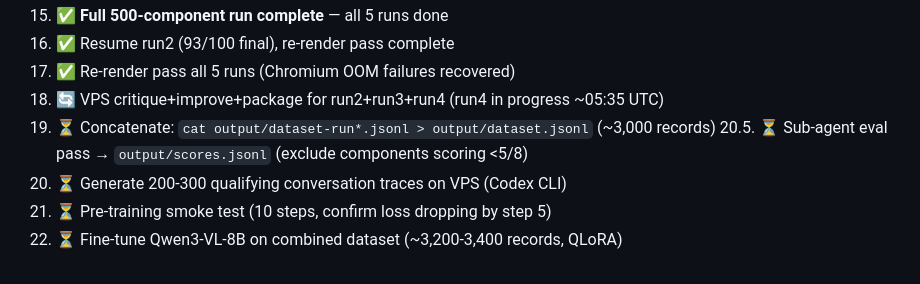
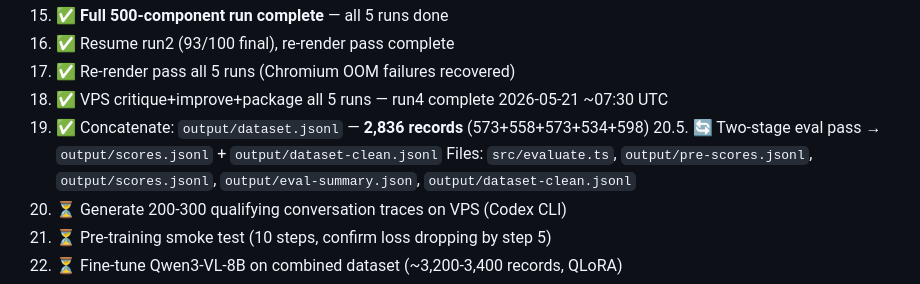
Before and after one commit to stefans71/frontend-design-dataset, a Markdown page: PLAN.md, the part around one of its changes. Drawn GitHub-style.

```diff
--- a/PLAN.md
+++ b/PLAN.md
@@ -220,9 +220,10 @@ output/
 15. ✅ **Full 500-component run complete** — all 5 runs done
 16. ✅ Resume run2 (93/100 final), re-render pass complete
 17. ✅ Re-render pass all 5 runs (Chromium OOM failures recovered)
-18. 🔄 VPS critique+improve+package for run2+run3+run4 (run4 in progress ~05:35 UTC)
-19. ⏳ Concatenate: `cat output/dataset-run*.jsonl > output/dataset.jsonl` (~3,000 records)
-20.5. ⏳ Sub-agent eval pass → `output/scores.jsonl` (exclude components scoring <5/8)
+18. ✅ VPS critique+improve+package all 5 runs — run4 complete 2026-05-21 ~07:30 UTC
+19. ✅ Concatenate: `output/dataset.jsonl` — **2,836 records** (573+558+573+534+598)
+20.5. 🔄 Two-stage eval pass → `output/scores.jsonl` + `output/dataset-clean.jsonl`
+     Files: `src/evaluate.ts`, `output/pre-scores.jsonl`, `output/scores.jsonl`, `output/eval-summary.json`, `output/dataset-clean.jsonl`
 20. ⏳ Generate 200-300 qualifying conversation traces on VPS (Codex CLI)
 21. ⏳ Pre-training smoke test (10 steps, confirm loss dropping by step 5)
 22. ⏳ Fine-tune Qwen3-VL-8B on combined dataset (~3,200-3,400 records, QLoRA)
```
Also changed, not shown: other parts of PLAN.md (+52 -11 lines), CLAUDE.md (+32 -28 lines).
